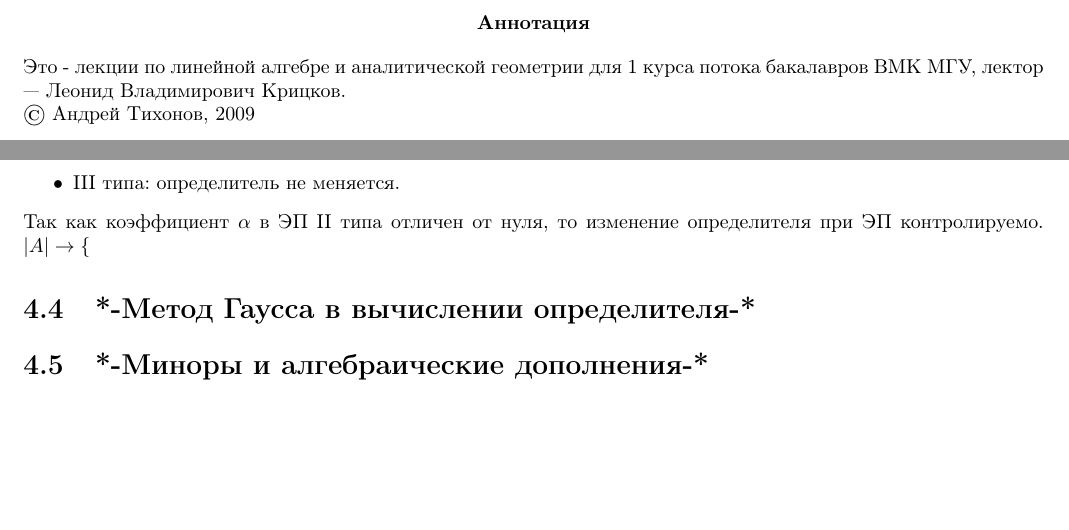
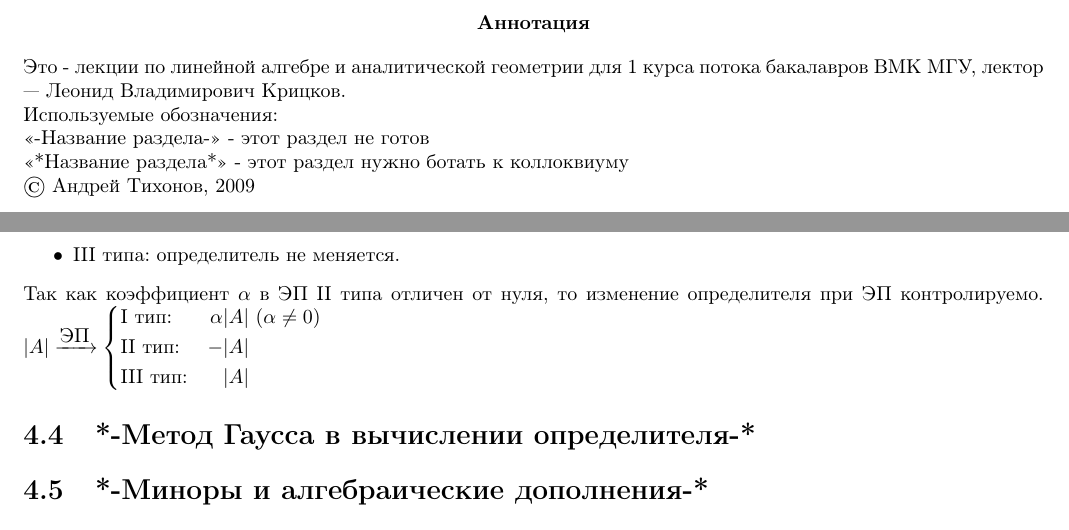
Before and after one commit to tiandrey/linear-algebra, a LaTeX document (Linear_Algebra.tex, which reads Part_I.tex): two parts of pages 2 and 17 of 37, joined at a grey line, cut so that both start at the same text, the shorter picture padded with empty space. Compiled offline with pdfLaTeX.

Commit message:
Some changes

```diff
--- a/Linear_Algebra.tex
+++ b/Linear_Algebra.tex
@@ -24,6 +24,7 @@
 \newcommand{\rmatrixof}[4]{${#1=(#2)\in\mathbb{R}^{#3\times{}#4}}$}
 \newcommand{\epofs}{\xrightarrow[\mbox{строк}]{\mbox{ЭП}}}
 \newcommand{\epofc}{\xrightarrow[\mbox{столбцов}]{\mbox{ЭП}}}
+\newcommand{\ep}{\xrightarrow{\mbox{ЭП}}}
 \newcommand{\then}{$\Rightarrow\ $}
 \theoremstyle{remark}
 \newtheorem*{remark}{\mybold{Замечание}}
@@ -32,6 +33,12 @@
 \maketitle
 \begin{abstract}
 Это - лекции по линейной алгебре и аналитической геометрии для 1 курса потока бакалавров ВМК МГУ, лектор --- Леонид Владимирович Крицков.
+
+Используемые обозначения:
+
+<<-Название раздела->> - этот раздел не готов
+
+<<*Название раздела*>> - этот раздел нужно ботать к коллоквиуму
 
 \textcopyright\ Андрей Тихонов, 2009
 \end{abstract}
--- a/Part_I.tex
+++ b/Part_I.tex
@@ -518,7 +518,12 @@ $\begin{vmatrix} a'_1+\alpha_2{}a'_2+\cdots+\alpha_n{}a'_n \\ a'_2 \\ \vdots \\
 \item III типа: определитель не меняется.
 \end{itemize}
 Так как коэффициент $\alpha$ в ЭП II типа отличен от нуля, то изменение определителя при ЭП контролируемо.
-$|A|\rightarrow\left\{\right.$
+$|A|\ep\left\{
+\begin{aligned}
+ & \mbox{I тип:} & \alpha|A| &\ (\alpha\neq0) \\
+ & \mbox{II тип:} & -|A| \\
+ & \mbox{III тип:} & |A|
+\end{aligned}\right.$
 \end{remark}
 \section{*-Метод Гаусса в вычислении определителя-*}
 \section{*-Миноры и алгебраические дополнения-*}
```
Also changed, not shown: Part_I.tex (2 more changed lines).
